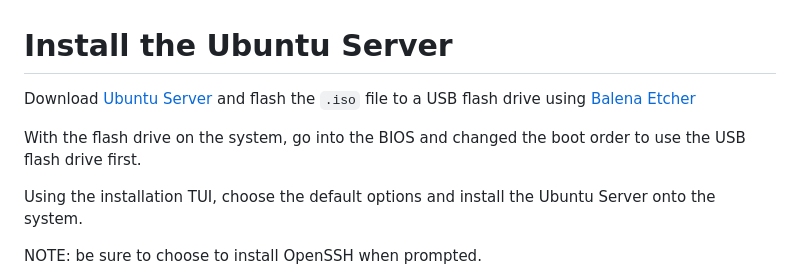
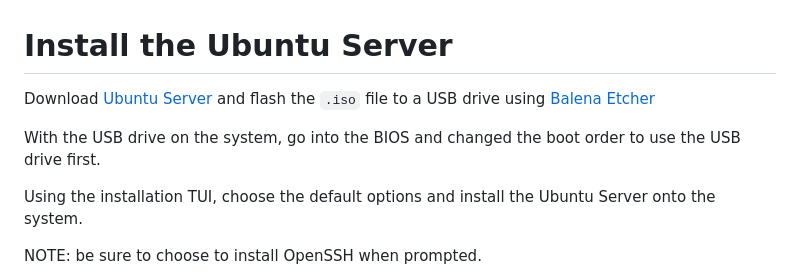
Before and after one commit to davisssamuel/self-hosted-website, a Markdown page: README.md, the part around the change. GitHub-like rendering.

```diff
--- a/README.md
+++ b/README.md
@@ -1,8 +1,8 @@
 # Install the Ubuntu Server
 
-Download [Ubuntu Server](https://ubuntu.com/download/server) and flash the `.iso` file to a USB flash drive using [Balena Etcher](https://etcher.balena.io/)
+Download [Ubuntu Server](https://ubuntu.com/download/server) and flash the `.iso` file to a USB drive using [Balena Etcher](https://etcher.balena.io/)
 
-With the flash drive on the system, go into the BIOS and changed the boot order to use the USB flash drive first.
+With the USB drive on the system, go into the BIOS and changed the boot order to use the USB drive first.
 <!-- I had to hold F2 on restart to enter into the BIOS on my system. -->
 
 Using the installation TUI, choose the default options and install the Ubuntu Server onto the system.
```
